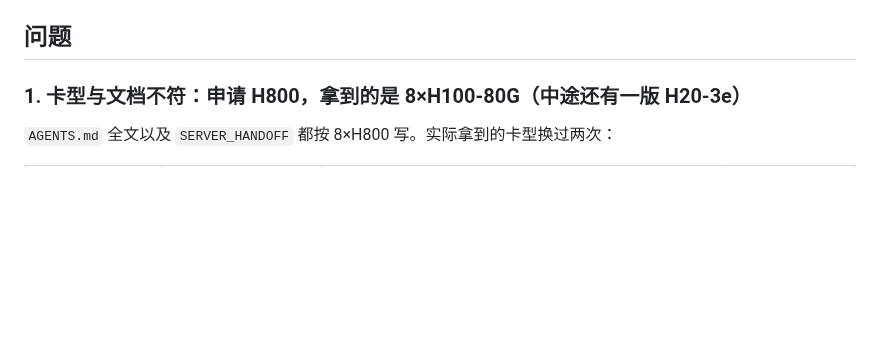
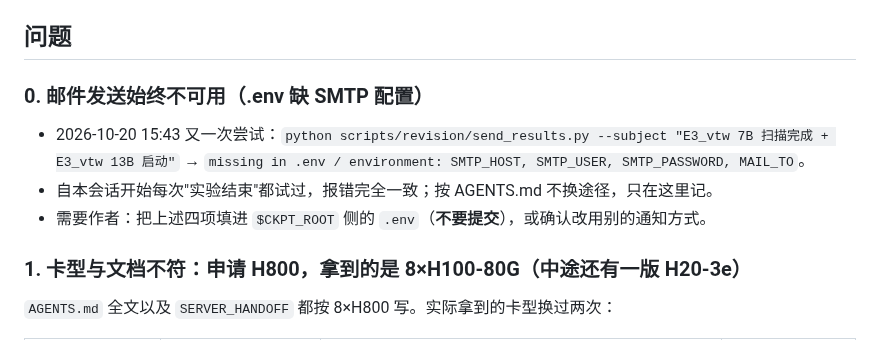
Before and after one commit to Inner-Magma/dpvr-pr-revision, a Markdown page: docs/revision/RESULTS.md, the part around the change. Rendered like a GitHub page; blank space fills up the shorter version.

Commit message:
docs(results): 问题 §0 记录 SMTP 配置缺失

```diff
--- a/docs/revision/RESULTS.md
+++ b/docs/revision/RESULTS.md
@@ -94,6 +94,13 @@
 > 文档假定的 `hsf/`（与 `worker.sh` 里 E0 起点核查的处理一致）。
 
 ## 问题
+
+### 0. 邮件发送始终不可用（.env 缺 SMTP 配置）
+
+- 2026-10-20 15:43 又一次尝试：`python scripts/revision/send_results.py --subject "E3_vtw 7B 扫描完成 + E3_vtw 13B 启动"`
+  → `missing in .env / environment: SMTP_HOST, SMTP_USER, SMTP_PASSWORD, MAIL_TO`。
+- 自本会话开始每次"实验结束"都试过，报错完全一致；按 AGENTS.md 不换途径，只在这里记。
+- 需要作者：把上述四项填进 `$CKPT_ROOT` 侧的 `.env`（**不要提交**），或确认改用别的通知方式。
 
 ### 1. 卡型与文档不符：申请 H800，拿到的是 8×H100-80G（中途还有一版 H20-3e）
 
```
